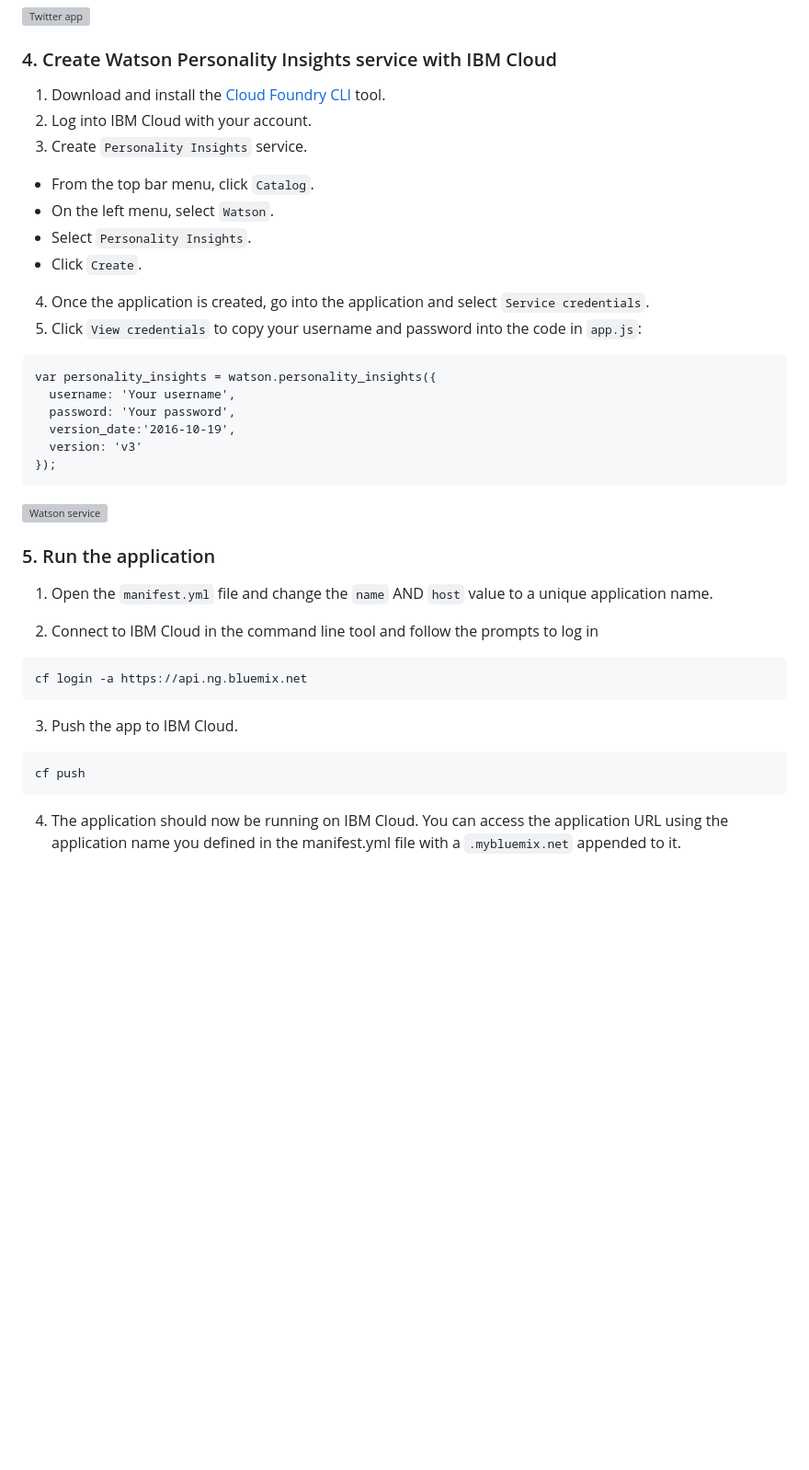
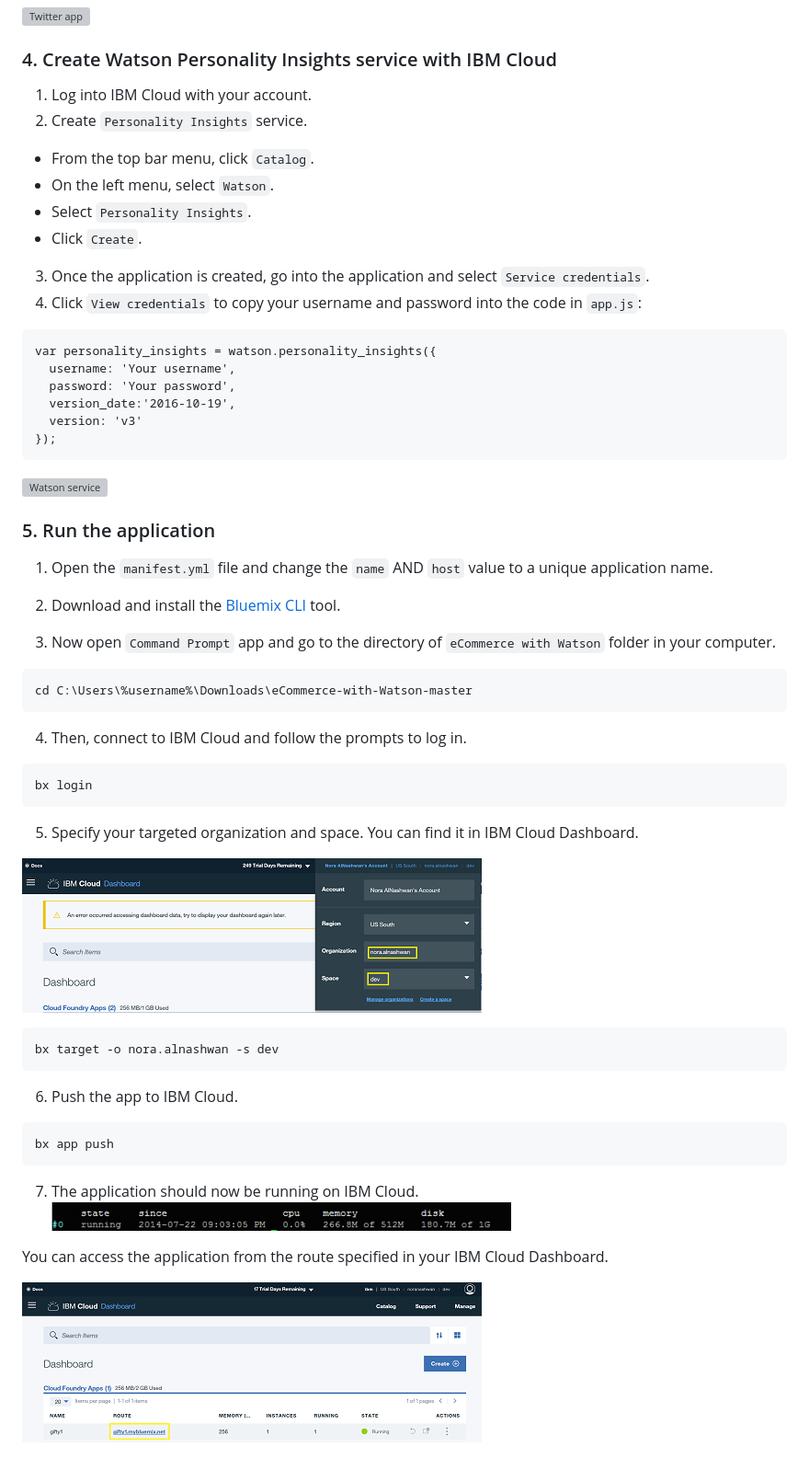
Before and after one commit to xnorax/ecommerce-with-watson, a Markdown page: readme.md, the part around the change printed below. Shown: that part at 92% size. GitHub-like rendering; pictures changed too: git_images/app.PNG (added), git_images/org.PNG (added), git_images/running.PNG (added); blank space fills up the shorter version; grey boxes are pictures that could not be loaded.

````diff
--- a/readme.md
+++ b/readme.md
@@ -67,15 +69,14 @@ var Twithelper = new Twit({
 
 ### 4. Create Watson Personality Insights service with IBM Cloud
 
-1. Download and install the [Cloud Foundry CLI](https://console.bluemix.net/docs/cli/index.html#cli) tool.
-2. Log into IBM Cloud with your account.
-3. Create `Personality Insights` service.
+1. Log into IBM Cloud with your account.
+2. Create `Personality Insights` service.
   - From the top bar menu, click `Catalog`.
   - On the left menu, select `Watson`.
   - Select `Personality Insights`.
   - Click `Create`.
-4. Once the application is created, go into the application and select `Service credentials`.
-5. Click `View credentials` to copy your username and password into the code in `app.js`:
+3. Once the application is created, go into the application and select `Service credentials`.
+4. Click `View credentials` to copy your username and password into the code in `app.js`:
 
 ```
 var personality_insights = watson.personality_insights({
@@ -92,17 +93,39 @@ var personality_insights = watson.personality_insights({
 
 1. Open the `manifest.yml` file and change the `name` AND `host` value to a unique application name.
 
-2. Connect to IBM Cloud in the command line tool and follow the prompts to log in
+2. Download and install the [Bluemix CLI](https://console.bluemix.net/docs/cli/reference/bluemix_cli/get_started.html#getting-started) tool.
+
+3. Now open `Command Prompt` app and go to the directory of `eCommerce with Watson` folder in your computer.
+
+```
+cd C:\Users\%username%\Downloads\eCommerce-with-Watson-master
+```
+
+4. Then, connect to IBM Cloud and follow the prompts to log in.
 
   ```
-  cf login -a https://api.ng.bluemix.net
+  bx login
   ```
-3. Push the app to IBM Cloud.
+5. Specify your targeted organization and space. You can find it in IBM Cloud Dashboard.
+
+![Organization and Space](https://github.com/xnorax/eCommerce-with-Watson/blob/master/git_images/org.PNG)
 
   ```
-  cf push
+  bx target -o nora.alnashwan -s dev
   ```
-4. The application should now be running on IBM Cloud.  You can access the application URL using the application name you defined in the manifest.yml file with a `.mybluemix.net` appended to it.
+
+6. Push the app to IBM Cloud.
+
+  ```
+  bx app push
+  ```
+
+7. The application should now be running on IBM Cloud.
+![Running](https://github.com/xnorax/eCommerce-with-Watson/blob/master/git_images/running.PNG)
+
+You can access the application from the route specified in your IBM Cloud Dashboard.
+
+![App](https://github.com/xnorax/eCommerce-with-Watson/blob/master/git_images/app.PNG)
 
 
 [documentation]: https://console.bluemix.net/docs/services/personality-insights/getting-started.html
````
Also changed, not shown: other parts of readme.md (+3 -1 lines).
